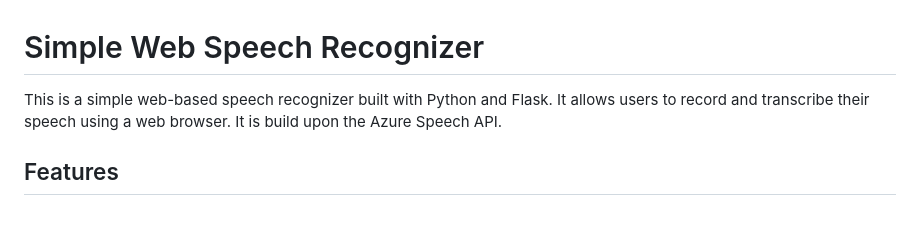
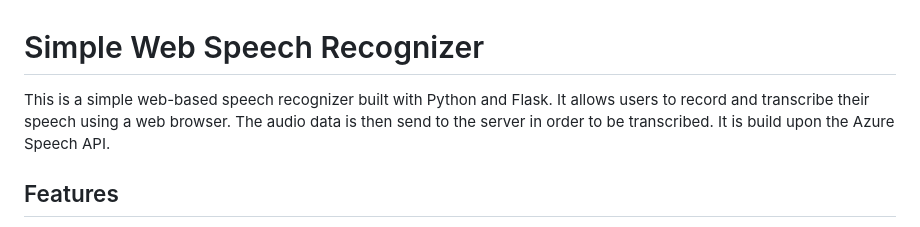
Before and after one commit to eralds/simple-web-speech-recognition, a Markdown page: README.md, the part around the change. Drawn GitHub-style.

```diff
--- a/README.md
+++ b/README.md
@@ -1,6 +1,6 @@
 # Simple Web Speech Recognizer
 
-This is a simple web-based speech recognizer built with Python and Flask. It allows users to record and transcribe their speech using a web browser. It is build upon the Azure Speech API.
+This is a simple web-based speech recognizer built with Python and Flask. It allows users to record and transcribe their speech using a web browser. The audio data is then send to the server in order to be transcribed. It is build upon the Azure Speech API.
 
 ## Features
 
```
